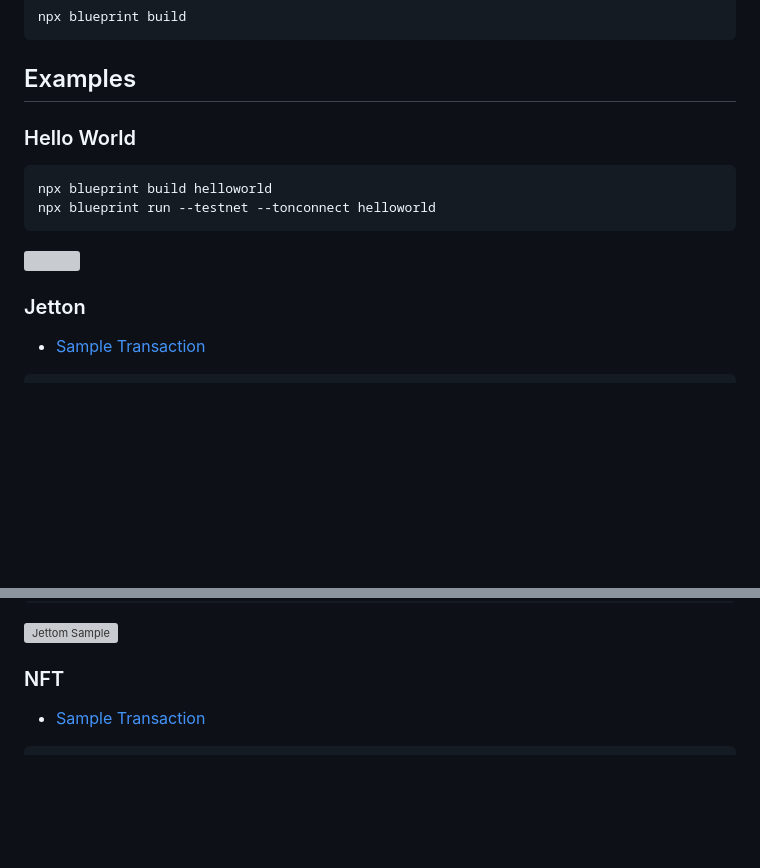
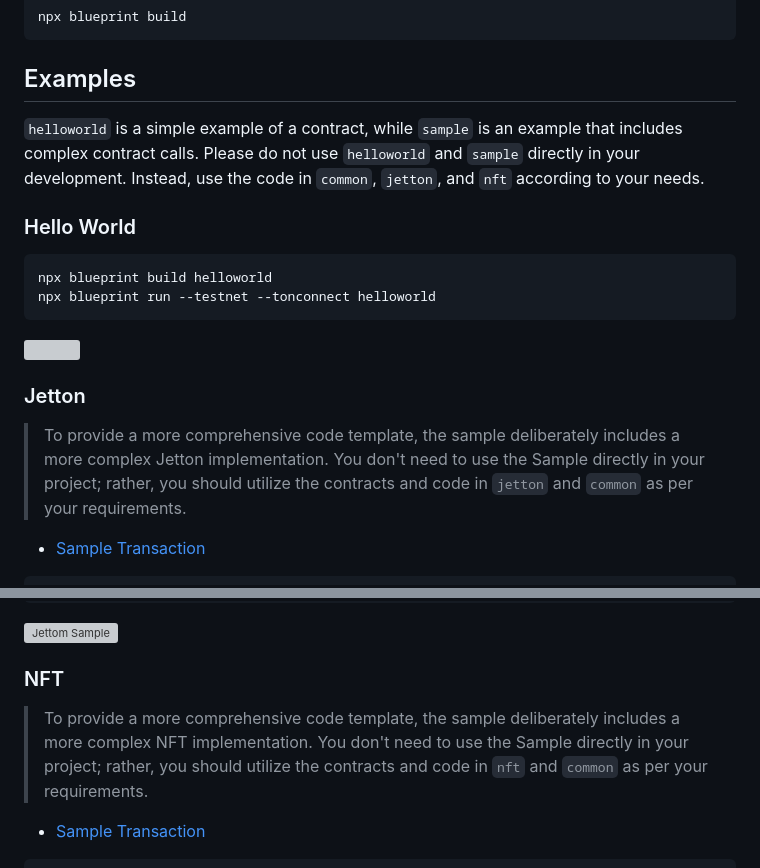
Before and after one commit to Laisky/tact-utils, a Markdown page: README.md, 2 parts joined by grey strips. Rendered like a GitHub page; blank space fills up the shorter version; grey boxes are pictures that could not be loaded.

Commit message:
docs: Update README with clarifications on using examples and recommended contracts

````diff
--- a/README.md
+++ b/README.md
@@ -51,6 +51,10 @@ npx blueprint build
 
 ## Examples
 
+`helloworld` is a simple example of a contract, while `sample` is an example that includes complex contract calls.
+Please do not use `helloworld` and `sample` directly in your development.
+Instead, use the code in `common`, `jetton`, and `nft` according to your needs.
+
 ### Hello World
 
 ```sh
@@ -61,6 +65,10 @@ npx blueprint run --testnet --tonconnect helloworld
 ![](https://s3.laisky.com/uploads/2024/09/IMG_4203.jpeg)
 
 ### Jetton
+
+> To provide a more comprehensive code template, the sample deliberately includes a more complex Jetton implementation.
+> You don't need to use the Sample directly in your project;
+> rather, you should utilize the contracts and code in `jetton` and `common` as per your requirements.
 
 -   [Sample Transaction](https://testnet.tonviewer.com/transaction/5fd248e34b3cb728aff786e990ac45324a2f070d89d9356fdac47fa61444813a)
 
@@ -92,6 +100,10 @@ jetton wallet balance: 19000000000
 ![Jettom Sample](https://s3.laisky.com/uploads/2024/09/jetton-sample-shot.png)
 
 ### NFT
+
+> To provide a more comprehensive code template, the sample deliberately includes a more complex NFT implementation.
+> You don't need to use the Sample directly in your project;
+> rather, you should utilize the contracts and code in `nft` and `common` as per your requirements.
 
 -   [Sample Transaction](https://testnet.tonviewer.com/transaction/aef4b07e37d012e9b8051c1c4f2bcb263194b72d7f874218271595824b62a0bd)
 
````
